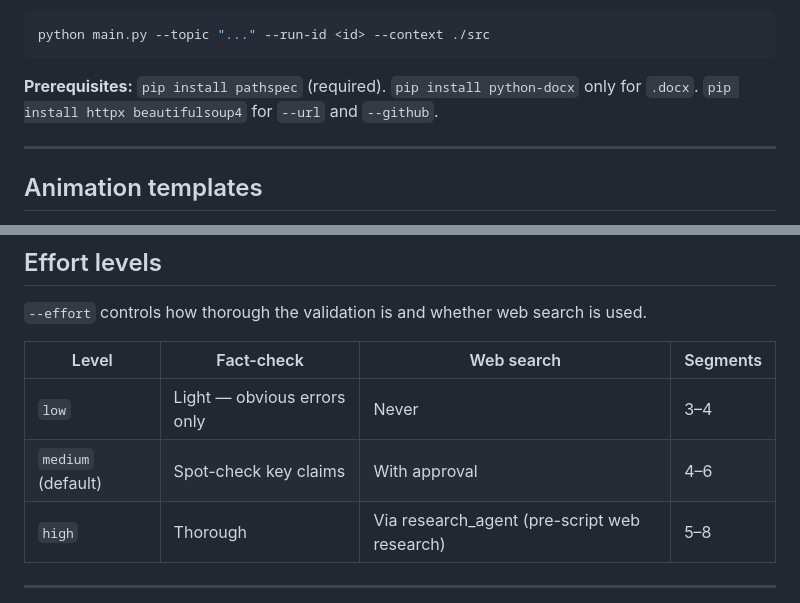
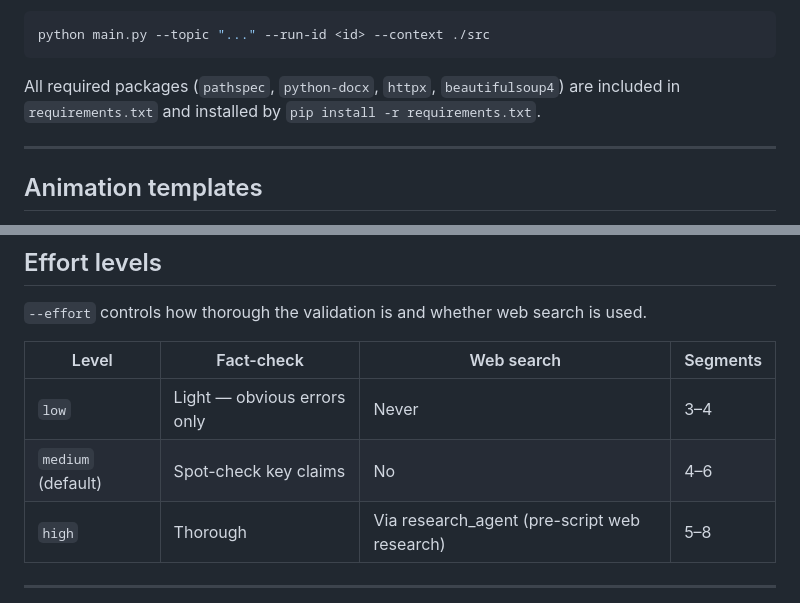
Before and after one commit to nicglazkov/Chalkboard, a Markdown page: README.md, 2 parts joined by grey strips. GitHub-like rendering.

Commit message:
docs: fix two README inaccuracies — medium effort web search, context prereqs

````diff
--- a/README.md
+++ b/README.md
@@ -128,7 +128,7 @@ If context exceeds 10k tokens you'll be prompted to confirm — pass `--yes` to
 python main.py --topic "..." --run-id <id> --context ./src
 ```
 
-**Prerequisites:** `pip install pathspec` (required). `pip install python-docx` only for `.docx`. `pip install httpx beautifulsoup4` for `--url` and `--github`.
+All required packages (`pathspec`, `python-docx`, `httpx`, `beautifulsoup4`) are included in `requirements.txt` and installed by `pip install -r requirements.txt`.
 
 ---
 
@@ -241,7 +241,7 @@ Set `TTS_BACKEND` in your `.env` file. Default is `kokoro`.
 | Level              | Fact-check                  | Web search     | Segments |
 | ------------------ | --------------------------- | -------------- | -------- |
 | `low`              | Light — obvious errors only | Never          | 3–4      |
-| `medium` (default) | Spot-check key claims       | With approval  | 4–6      |
+| `medium` (default) | Spot-check key claims       | No             | 4–6      |
 | `high`             | Thorough                    | Via research_agent (pre-script web research) | 5–8      |
 
 ---
````
